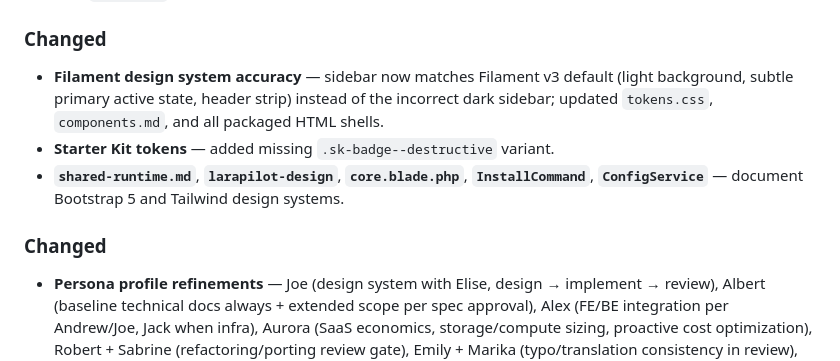
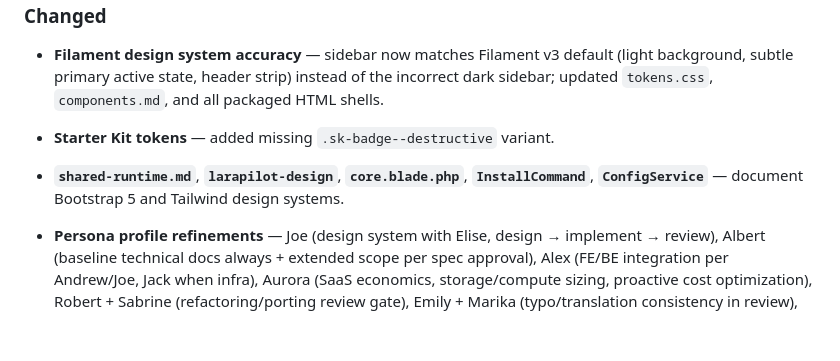
Before and after one commit to andreapollastri/larapilot, a Markdown page: CHANGELOG.md, the part around the change. Rendered like a GitHub page; blank space fills up the shorter version.

Commit message:
Changelog

```diff
--- a/CHANGELOG.md
+++ b/CHANGELOG.md
@@ -21,8 +21,6 @@ All notable changes to `larapilot` will be documented in this file.
 - **Filament design system accuracy** — sidebar now matches Filament v3 default (light background, subtle primary active state, header strip) instead of the incorrect dark sidebar; updated `tokens.css`, `components.md`, and all packaged HTML shells.
 - **Starter Kit tokens** — added missing `.sk-badge--destructive` variant.
 - **`shared-runtime.md`**, **`larapilot-design`**, **`core.blade.php`**, **`InstallCommand`**, **`ConfigService`** — document Bootstrap 5 and Tailwind design systems.
-
-### Changed
 
 - **Persona profile refinements** — Joe (design system with Elise, design → implement → review), Albert (baseline technical docs always + extended scope per spec approval), Alex (FE/BE integration per Andrew/Joe, Jack when infra), Aurora (SaaS economics, storage/compute sizing, proactive cost optimization), Robert + Sabrine (refactoring/porting review gate), Emily + Marika (typo/translation consistency in review), Anne (device coverage + manual test handoff to humans).
 
```
